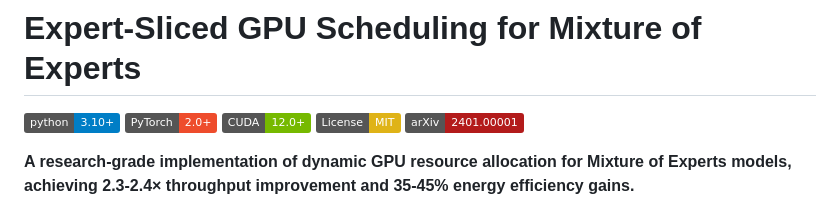
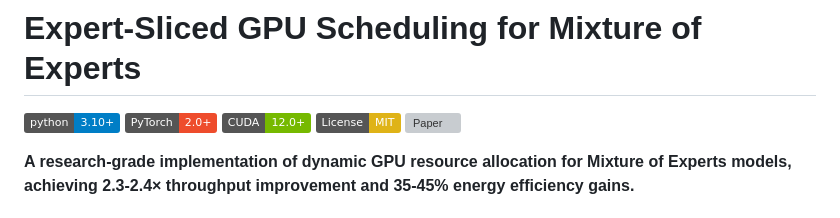
Before and after one commit to Esmail-ibraheem/Nexus, a Markdown page: README.md, the part around the change. Drawn GitHub-style; badges without logos; grey boxes are pictures that could not be loaded.

```diff
--- a/README.md
+++ b/README.md
@@ -4,7 +4,7 @@
 [![PyTorch 2.0+](https://img.shields.io/badge/PyTorch-2.0+-ee4c2c.svg)](https://pytorch.org/)
 [![CUDA 12.0+](https://img.shields.io/badge/CUDA-12.0+-76B900.svg)](https://developer.nvidia.com/cuda-toolkit)
 [![License: MIT](https://img.shields.io/badge/License-MIT-yellow.svg)](https://opensource.org/licenses/MIT)
-[![Paper](https://img.shields.io/badge/arXiv-2401.00001-b31b1b.svg)](https://arxiv.org/abs/2401.00001)
+[![Paper](https://img.shields.io/badge/arXiv--b31b1b.svg)](https://arxiv.org/abs/)
 
 **A research-grade implementation of dynamic GPU resource allocation for Mixture of Experts models, achieving 2.3-2.4× throughput improvement and 35-45% energy efficiency gains.**
 
```
